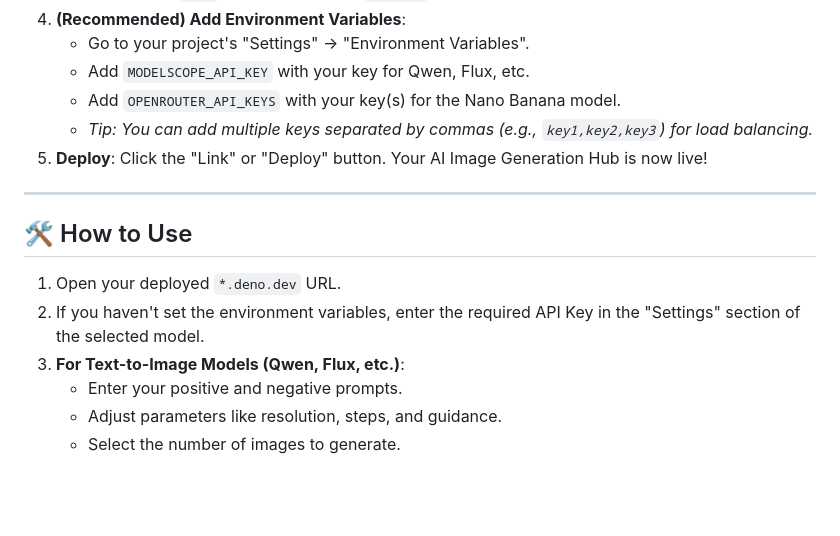
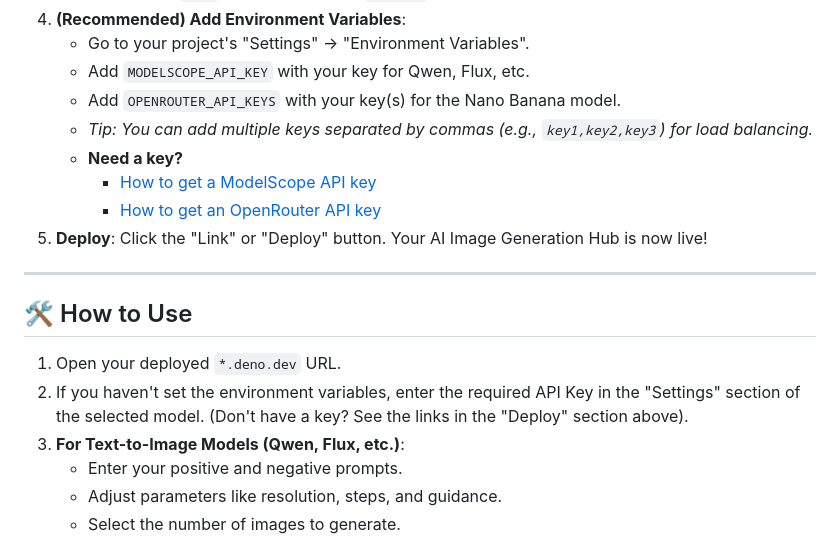
Before and after one commit to du406470427/nanobanana, a Markdown page: README.en.md, the part around the change. Drawn GitHub-style; blank space fills up the shorter version.

```diff
--- a/README.en.md
+++ b/README.en.md
@@ -43,6 +43,9 @@ Built with a robust Deno backend, it offers a seamless and professional-grade cr
     *   Add `MODELSCOPE_API_KEY` with your key for Qwen, Flux, etc.
     *   Add `OPENROUTER_API_KEYS` with your key(s) for the Nano Banana model.
     *   *Tip: You can add multiple keys separated by commas (e.g., `key1,key2,key3`) for load balancing.*
+    *   **Need a key?**
+        *   [How to get a ModelScope API key](https://x230rpqk6u.feishu.cn/wiki/AJxKwmleQiUovZkZZOJc4mp4n5g)
+        *   [How to get an OpenRouter API key](https://x230rpqk6u.feishu.cn/wiki/FptCw2H1ViN7QwkhT16cMTDPnCe)
 5.  **Deploy**: Click the "Link" or "Deploy" button. Your AI Image Generation Hub is now live!
 
 ---
@@ -50,7 +53,7 @@ Built with a robust Deno backend, it offers a seamless and professional-grade cr
 ## 🛠️ How to Use
 
 1.  Open your deployed `*.deno.dev` URL.
-2.  If you haven't set the environment variables, enter the required API Key in the "Settings" section of the selected model.
+2.  If you haven't set the environment variables, enter the required API Key in the "Settings" section of the selected model. (Don't have a key? See the links in the "Deploy" section above).
 3.  **For Text-to-Image Models (Qwen, Flux, etc.)**:
     *   Enter your positive and negative prompts.
     *   Adjust parameters like resolution, steps, and guidance.
```
